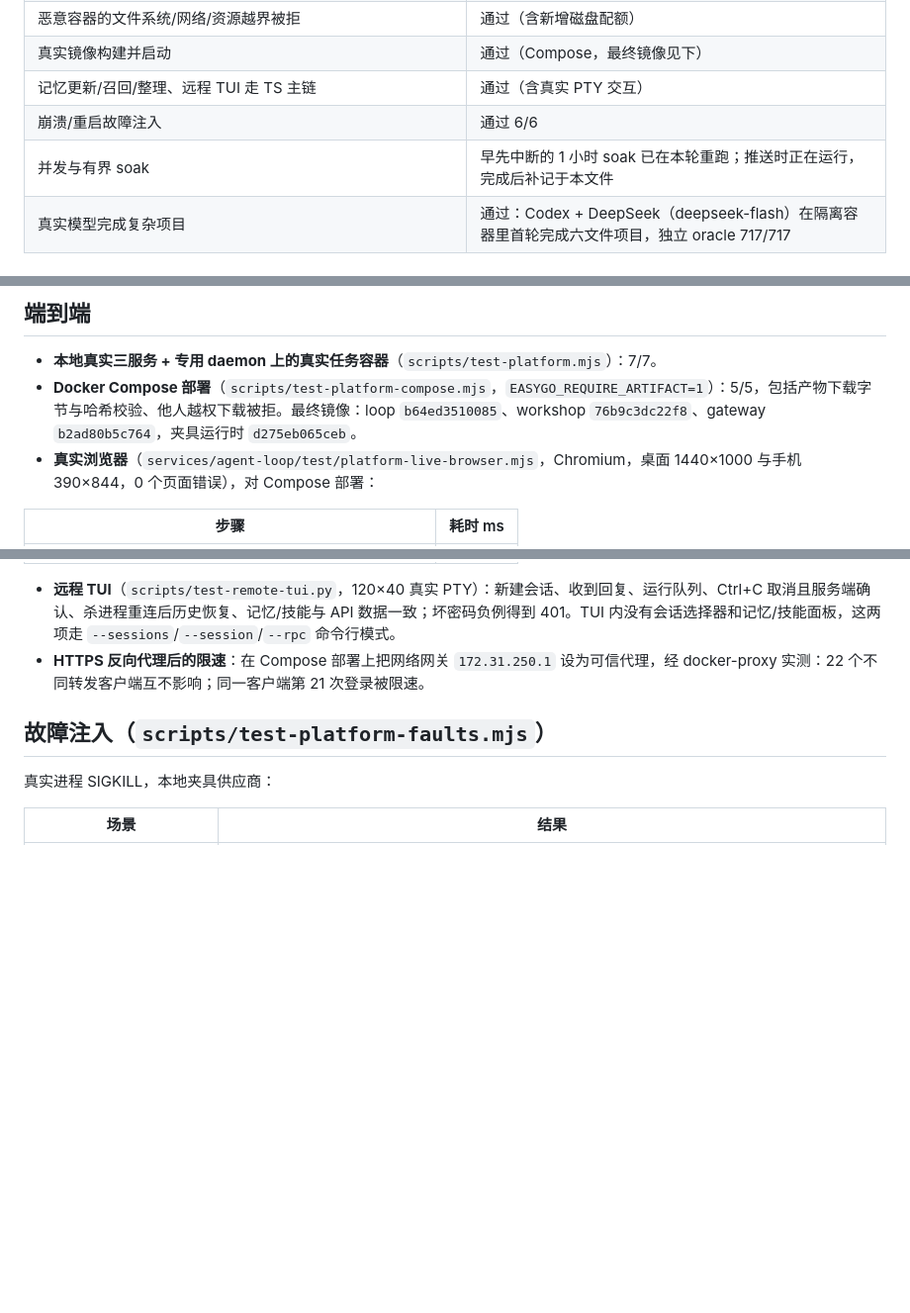
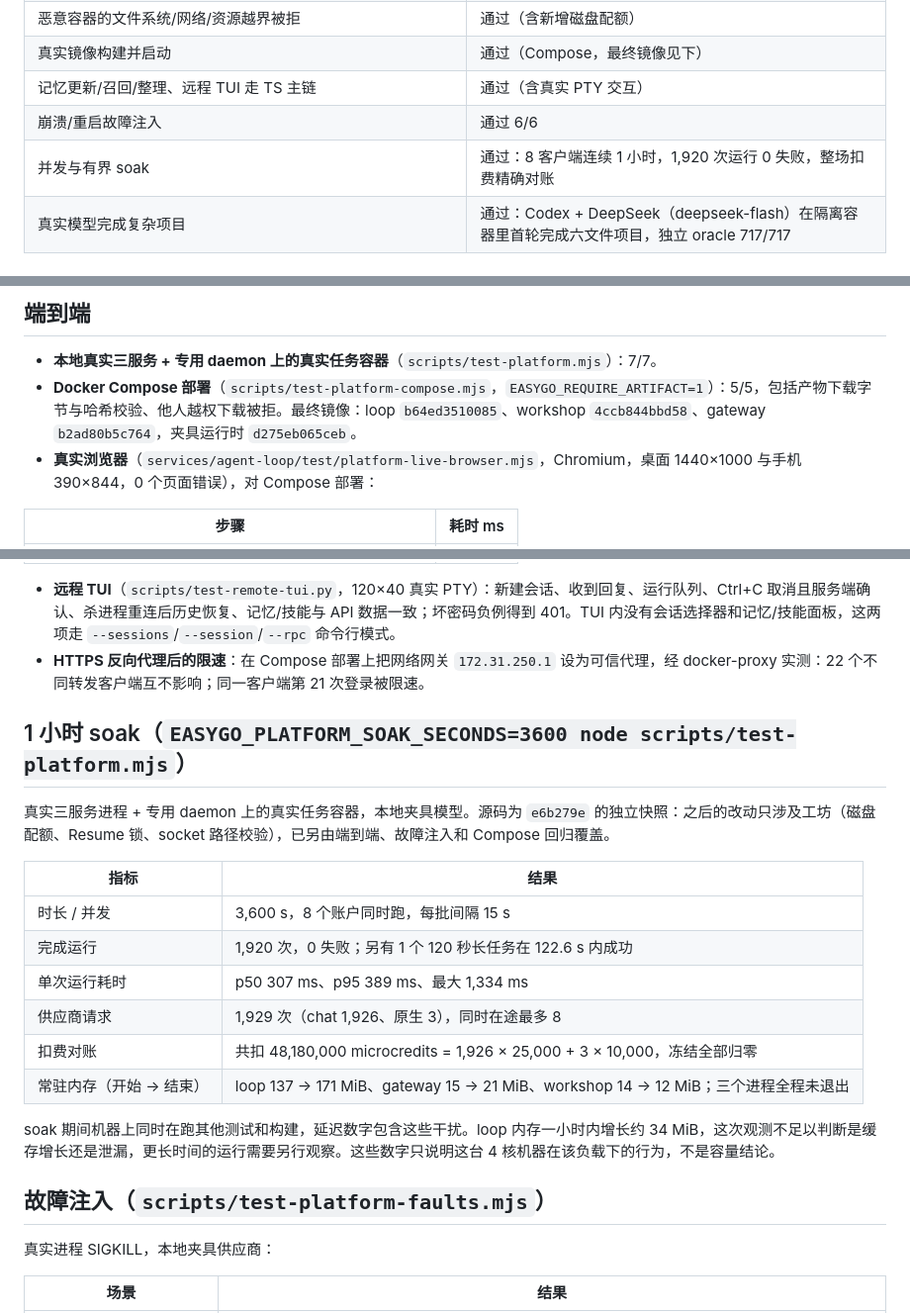
Before and after one commit to RichZDS/easygo_agent, a Markdown page: doc/platform-verification.md, 3 parts joined by grey strips. Shown at 99% size. GitHub-like rendering; blank space fills up the shorter version.

Commit message:
docs(platform): record the one-hour soak and final workshop image
Co-Authored-By: Claude Opus 5.5 (1M context) <noreply@anthropic.com>

```diff
--- a/doc/platform-verification.md
+++ b/doc/platform-verification.md
@@ -12,7 +12,7 @@
 | 真实镜像构建并启动 | 通过（Compose，最终镜像见下） |
 | 记忆更新/召回/整理、远程 TUI 走 TS 主链 | 通过（含真实 PTY 交互） |
 | 崩溃/重启故障注入 | 通过 6/6 |
-| 并发与有界 soak | 早先中断的 1 小时 soak 已在本轮重跑；推送时正在运行，完成后补记于本文件 |
+| 并发与有界 soak | 通过：8 客户端连续 1 小时，1,920 次运行 0 失败，整场扣费精确对账 |
 | 真实模型完成复杂项目 | 通过：Codex + DeepSeek（deepseek-flash）在隔离容器里首轮完成六文件项目，独立 oracle 717/717 |
 
 ## 单元与集成测试
@@ -28,7 +28,7 @@
 ## 端到端
 
 - **本地真实三服务 + 专用 daemon 上的真实任务容器**（`scripts/test-platform.mjs`）：7/7。
-- **Docker Compose 部署**（`scripts/test-platform-compose.mjs`，`EASYGO_REQUIRE_ARTIFACT=1`）：5/5，包括产物下载字节与哈希校验、他人越权下载被拒。最终镜像：loop `b64ed3510085`、workshop `76b9c3dc22f8`、gateway `b2ad80b5c764`，夹具运行时 `d275eb065ceb`。
+- **Docker Compose 部署**（`scripts/test-platform-compose.mjs`，`EASYGO_REQUIRE_ARTIFACT=1`）：5/5，包括产物下载字节与哈希校验、他人越权下载被拒。最终镜像：loop `b64ed3510085`、workshop `4ccb844bbd58`、gateway `b2ad80b5c764`，夹具运行时 `d275eb065ceb`。
 - **真实浏览器**（`services/agent-loop/test/platform-live-browser.mjs`，Chromium，桌面 1440×1000 与手机 390×844，0 个页面错误），对 Compose 部署：
 
 | 步骤 | 耗时 ms |
@@ -43,6 +43,21 @@
 
 - **远程 TUI**（`scripts/test-remote-tui.py`，120×40 真实 PTY）：新建会话、收到回复、运行队列、Ctrl+C 取消且服务端确认、杀进程重连后历史恢复、记忆/技能与 API 数据一致；坏密码负例得到 401。TUI 内没有会话选择器和记忆/技能面板，这两项走 `--sessions`/`--session`/`--rpc` 命令行模式。
 - **HTTPS 反向代理后的限速**：在 Compose 部署上把网络网关 `172.31.250.1` 设为可信代理，经 docker-proxy 实测：22 个不同转发客户端互不影响；同一客户端第 21 次登录被限速。
+
+## 1 小时 soak（`EASYGO_PLATFORM_SOAK_SECONDS=3600 node scripts/test-platform.mjs`）
+
+真实三服务进程 + 专用 daemon 上的真实任务容器，本地夹具模型。源码为 `e6b279e` 的独立快照：之后的改动只涉及工坊（磁盘配额、Resume 锁、socket 路径校验），已另由端到端、故障注入和 Compose 回归覆盖。
+
+| 指标 | 结果 |
+|---|---|
+| 时长 / 并发 | 3,600 s，8 个账户同时跑，每批间隔 15 s |
+| 完成运行 | 1,920 次，0 失败；另有 1 个 120 秒长任务在 122.6 s 内成功 |
+| 单次运行耗时 | p50 307 ms、p95 389 ms、最大 1,334 ms |
+| 供应商请求 | 1,929 次（chat 1,926、原生 3），同时在途最多 8 |
+| 扣费对账 | 共扣 48,180,000 microcredits = 1,926 × 25,000 + 3 × 10,000，冻结全部归零 |
+| 常驻内存（开始 → 结束） | loop 137 → 171 MiB、gateway 15 → 21 MiB、workshop 14 → 12 MiB；三个进程全程未退出 |
+
+soak 期间机器上同时在跑其他测试和构建，延迟数字包含这些干扰。loop 内存一小时内增长约 34 MiB，这次观测不足以判断是缓存增长还是泄漏，更长时间的运行需要另行观察。这些数字只说明这台 4 核机器在该负载下的行为，不是容量结论。
 
 ## 故障注入（`scripts/test-platform-faults.mjs`）
 
```
